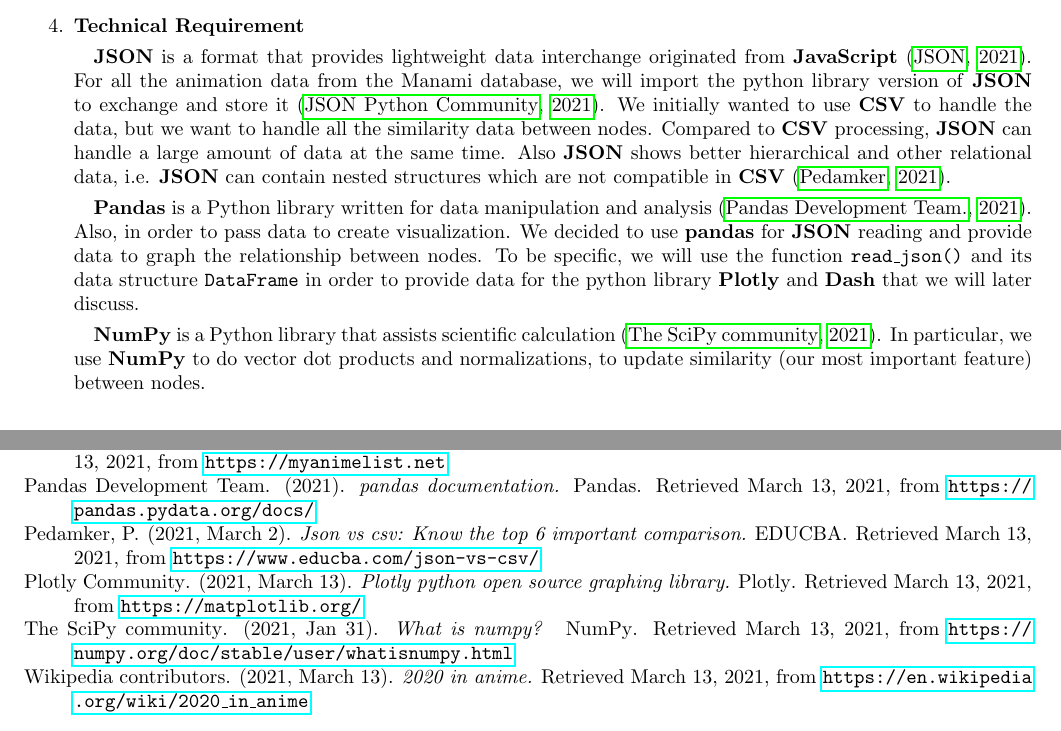
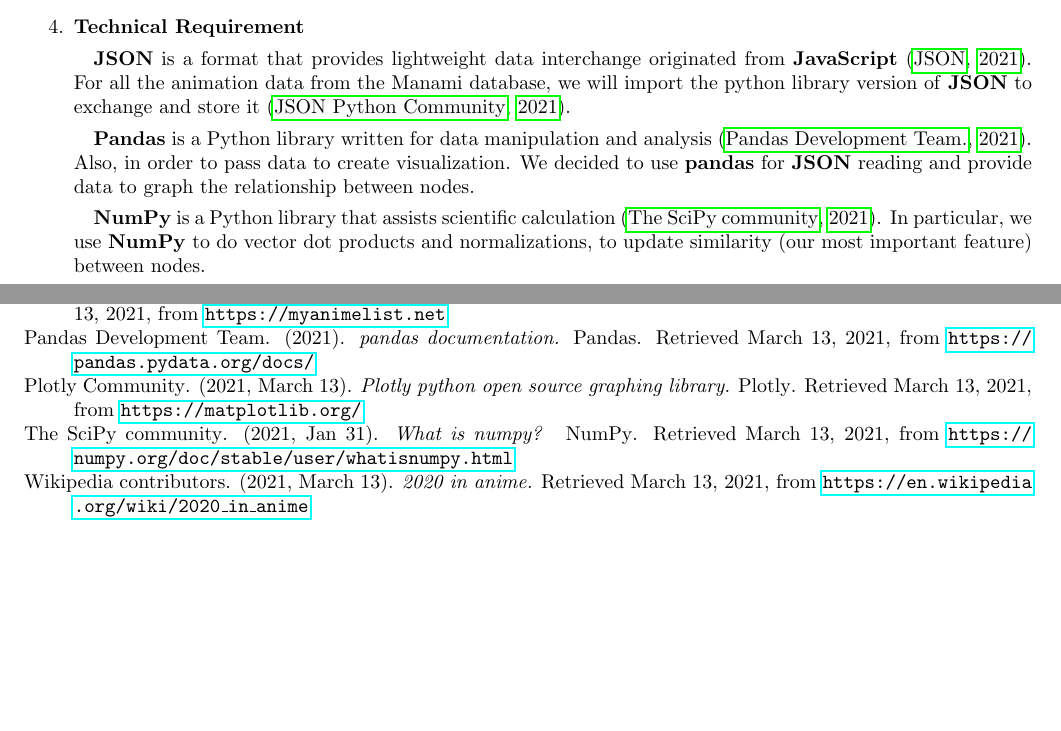
Before and after one commit to RealFakeAccount/CSC111-Project, a LaTeX document (project_proposal.tex): two parts of pages 2 and 3 of 3, joined at a grey line, cut so that both start at the same text, the shorter picture padded with empty space. Compiled offline with pdfLaTeX.

Commit message:
shorten Technical Req

```diff
--- a/project_proposal.tex
+++ b/project_proposal.tex
@@ -64,9 +64,9 @@
 
     \item \textbf{Technical Requirement}
 
-    \quad \textbf{JSON} is a format that provides lightweight data interchange originated from \textbf{JavaScript} \citep{JSON21}. For all the animation data from the Manami database, we will import the python library version of \textbf{JSON} to exchange and store it \citep{Pyjson}. We initially wanted to use \textbf{CSV} to handle the data, but we want to handle all the similarity data between nodes. Compared to \textbf{CSV} processing, \textbf{JSON} can handle a large amount of data at the same time. Also \textbf{JSON} shows better hierarchical and other relational data, i.e. \textbf{JSON} can contain nested structures which are not compatible in \textbf{CSV} \citep{vs21}.
+    \quad \textbf{JSON} is a format that provides lightweight data interchange originated from \textbf{JavaScript} \citep{JSON21}. For all the animation data from the Manami database, we will import the python library version of \textbf{JSON} to exchange and store it \citep{Pyjson}.
 
-    \quad \textbf{Pandas} is a Python library written for data manipulation and analysis \citep{Pan21}. Also, in order to pass data to create visualization. We decided to use \textbf{pandas} for \textbf{JSON} reading and provide data to graph the relationship between nodes. To be specific, we will use the function \texttt{read\_json()} and its data structure \texttt{DataFrame} in order to provide data for the python library \textbf{Plotly} and \textbf{\textbf{Dash}} that we will later discuss.
+    \quad \textbf{Pandas} is a Python library written for data manipulation and analysis \citep{Pan21}. Also, in order to pass data to create visualization. We decided to use \textbf{pandas} for \textbf{JSON} reading and provide data to graph the relationship between nodes.
 
     \quad \textbf{NumPy} is a Python library that assists scientific calculation \citep{Pynpy}. In particular, we use \textbf{NumPy} to do vector dot products and normalizations, to update similarity (our most important feature) between nodes.
 
```
